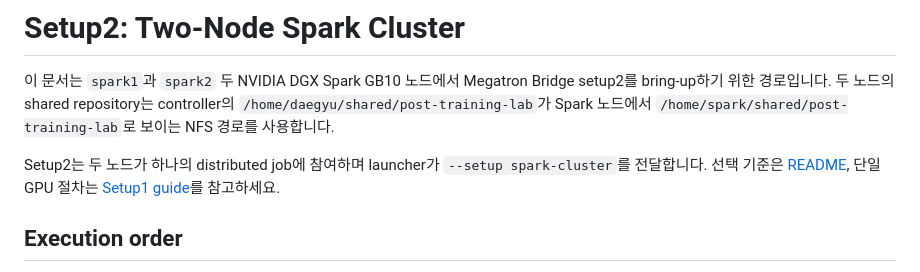
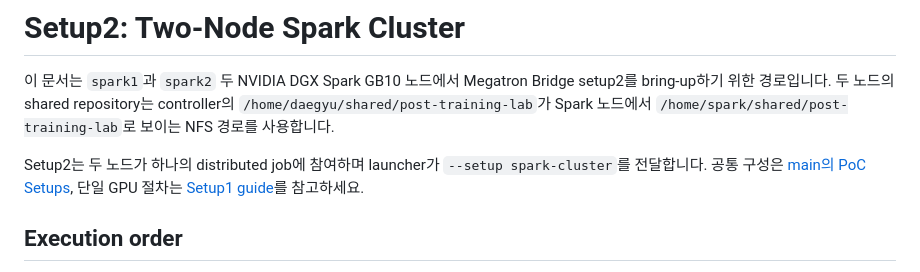
Before and after one commit to daegyu94/post-training-lab, a Markdown page: docs/spark-cluster.md, the part around the change. GitHub-like rendering.

```diff
--- a/docs/spark-cluster.md
+++ b/docs/spark-cluster.md
@@ -4,7 +4,7 @@
 두 노드의 shared repository는 controller의 `/home/daegyu/shared/post-training-lab`가 Spark 노드에서 `/home/spark/shared/post-training-lab`로 보이는 NFS 경로를 사용합니다.
 
 Setup2는 두 노드가 하나의 distributed job에 참여하며 launcher가 `--setup spark-cluster`를 전달합니다.
-선택 기준은 [README](../README.md), 단일 GPU 절차는 [Setup1 guide](single-gpu.md)를 참고하세요.
+공통 구성은 [main의 PoC Setups](https://github.com/daegyu94/post-training-lab/blob/main/README.md#poc-setups), 단일 GPU 절차는 [Setup1 guide](single-gpu.md)를 참고하세요.
 
 ## Execution order
 
```
Also changed, not shown: README.md (+2 -21 lines), docs/single-gpu.md (+1 -1 lines).
